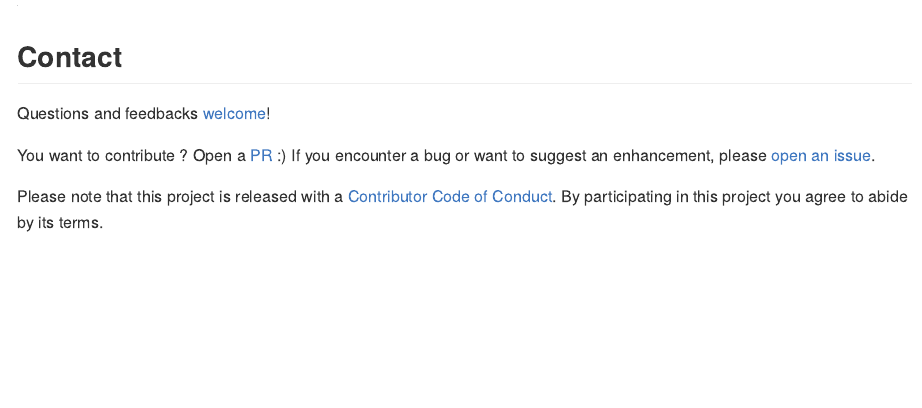
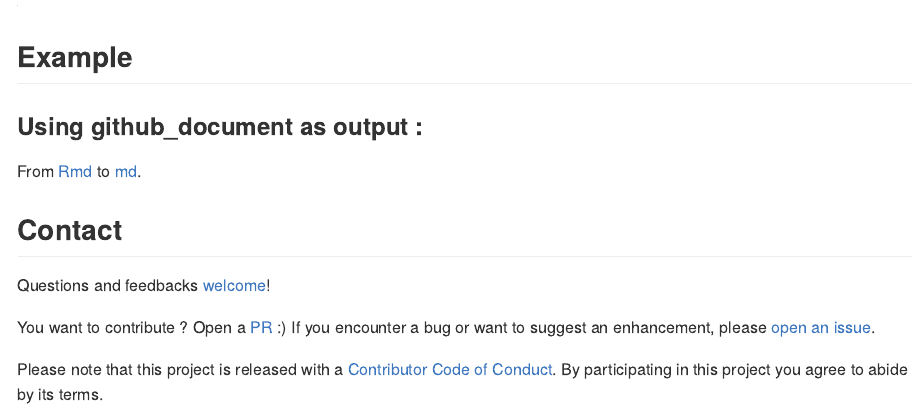
Before and after one commit to neo4j-rstats/rmd4j, an R Markdown document (README.Rmd): the page in a window 1100 px wide, from 2710 px down. The pictures show the output file README.md that the author committed with the source, drawn offline in the style of GitHub; badge pictures from the web are left out.

Commit message:
added example to readme

```diff
--- a/README.Rmd
+++ b/README.Rmd
@@ -91,6 +91,12 @@ You can mix any other content (including R, of course), inside your Rmarkdown :
 
 ![](READMEfig/rmd4j.png)
 
+## Example
+
+### Using github_document as output :
+
+From [Rmd](https://github.com/ColinFay/neo4Jplayground/blob/master/colintracks.Rmd) to [md](https://github.com/ColinFay/neo4Jplayground/blob/master/colintracks.md).
+
 ## Contact
 
 Questions and feedbacks [welcome](mailto:colin@thinkr.fr)!
```
Also changed, not shown: README.md.
